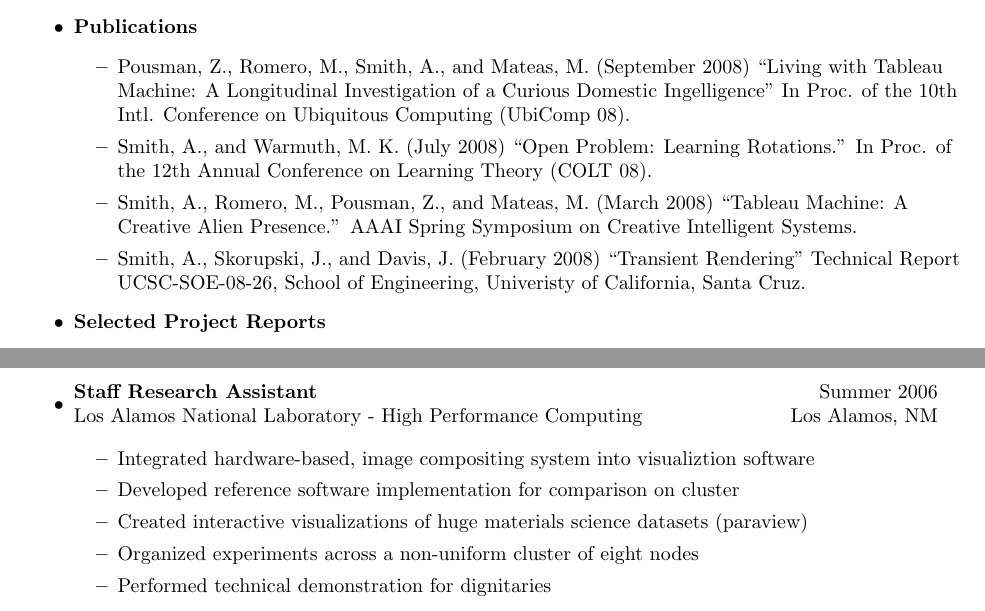
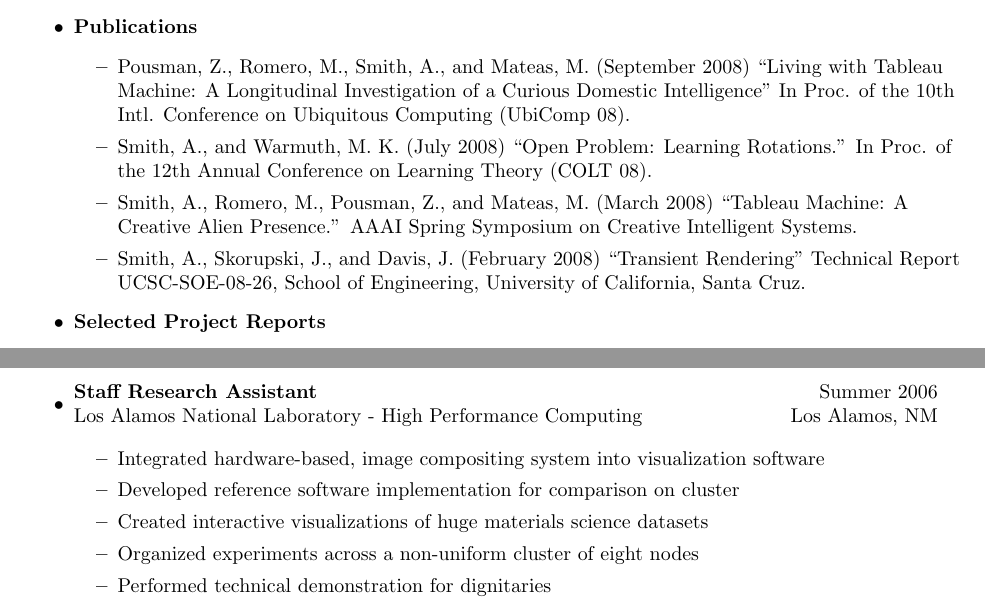
Before and after one commit to rndmcnlly/cv, a LaTeX CV (amsmith-cv.tex): two parts of pages 1 and 3 of 4, joined at a grey line, cut so that both start at the same text. Compiled offline with pdfLaTeX.

Commit message:
passed ispell

```diff
--- a/amsmith-cv.tex
+++ b/amsmith-cv.tex
@@ -61,10 +61,10 @@
 \item
     \textbf{Publications}
     \begin{itemize}
-        \item Pousman, Z., Romero, M., Smith, A., and Mateas, M. (September 2008) ``Living with Tableau Machine: A Longitudinal Investigation of a Curious Domestic Ingelligence'' In Proc. of the 10th Intl. Conference on Ubiquitous Computing (UbiComp 08).
+        \item Pousman, Z., Romero, M., Smith, A., and Mateas, M. (September 2008) ``Living with Tableau Machine: A Longitudinal Investigation of a Curious Domestic Intelligence'' In Proc. of the 10th Intl. Conference on Ubiquitous Computing (UbiComp 08).
         \item Smith, A., and Warmuth, M. K. (July 2008) ``Open Problem: Learning Rotations.'' In Proc. of the 12th Annual Conference on Learning Theory (COLT 08).
         \item Smith, A., Romero, M., Pousman, Z., and Mateas, M. (March 2008) ``Tableau Machine: A Creative Alien Presence.'' AAAI Spring Symposium on Creative Intelligent Systems.
-        \item Smith, A., Skorupski, J., and Davis, J. (February 2008) ``Transient Rendering'' Technical Report UCSC-SOE-08-26, School of Engineering, Univeristy of California, Santa Cruz.
+        \item Smith, A., Skorupski, J., and Davis, J. (February 2008) ``Transient Rendering'' Technical Report UCSC-SOE-08-26, School of Engineering, University of California, Santa Cruz.
   \end{itemize}
 
 \item
@@ -176,9 +176,9 @@ language
   \end{tabular*}
 
   \begin{itemize}
-    \item Integrated hardware-based, image compositing system into visualiztion software
+    \item Integrated hardware-based, image compositing system into visualization software
     \item Developed reference software implementation  for comparison on cluster
-    \item Created interactive visualizations of huge materials science datasets (paraview)
+    \item Created interactive visualizations of huge materials science datasets
     \item Organized experiments across a non-uniform cluster of eight nodes
     \item Performed technical demonstration for dignitaries
   \end{itemize}
```
Also changed, not shown: internal.tex (+4 -4 lines), amsmith-cv.tex (4 more changed lines).
